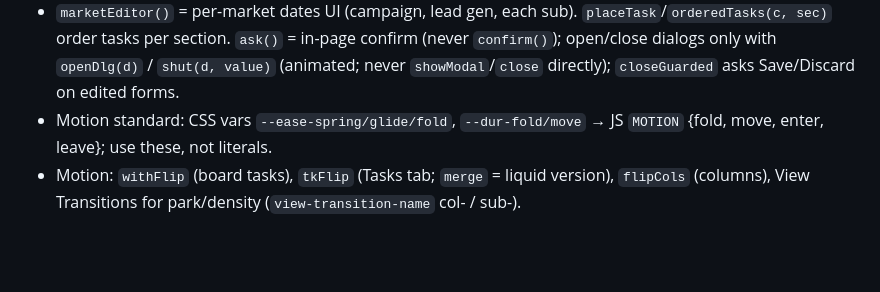
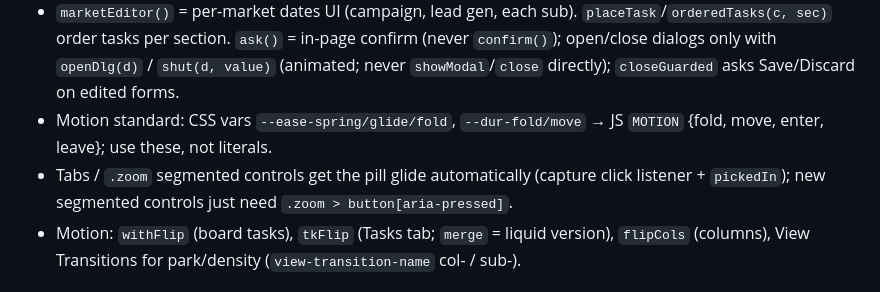
Before and after one commit to Doppelgvnger/Planner, a Markdown page: CLAUDE.md, the part around the change. Drawn GitHub-style; blank space fills up the shorter version.

Commit message:
Note the pill glide in CLAUDE.md
Co-Authored-By: Claude Opus 5.5 <noreply@anthropic.com>

```diff
--- a/CLAUDE.md
+++ b/CLAUDE.md
@@ -26,6 +26,7 @@ Campaign planner for the user's girlfriend (marketing project manager, uses it o
 - `timing(c)` → spans `sp`, `lg`, `subs`, `first`, `last` (`last` incl. subs decides "ended"). `statusHTML(c, {leadgen, subs})` / `statusPill`: live green, soon yellow, ended red, grouped by market.
 - `marketEditor()` = per-market dates UI (campaign, lead gen, each sub). `placeTask`/`orderedTasks(c, sec)` order tasks per section. `ask()` = in-page confirm (never `confirm()`); open/close dialogs only with `openDlg(d)` / `shut(d, value)` (animated; never `showModal`/`close` directly); `closeGuarded` asks Save/Discard on edited forms.
 - Motion standard: CSS vars `--ease-spring/glide/fold`, `--dur-fold/move` → JS `MOTION` {fold, move, enter, leave}; use these, not literals.
+- Tabs / `.zoom` segmented controls get the pill glide automatically (capture click listener + `pickedIn`); new segmented controls just need `.zoom > button[aria-pressed]`.
 - Motion: `withFlip` (board tasks), `tkFlip` (Tasks tab; `merge` = liquid version), `flipCols` (columns), View Transitions for park/density (`view-transition-name` col-<id> / sub-<id>).
 
 ## Gotchas
```
